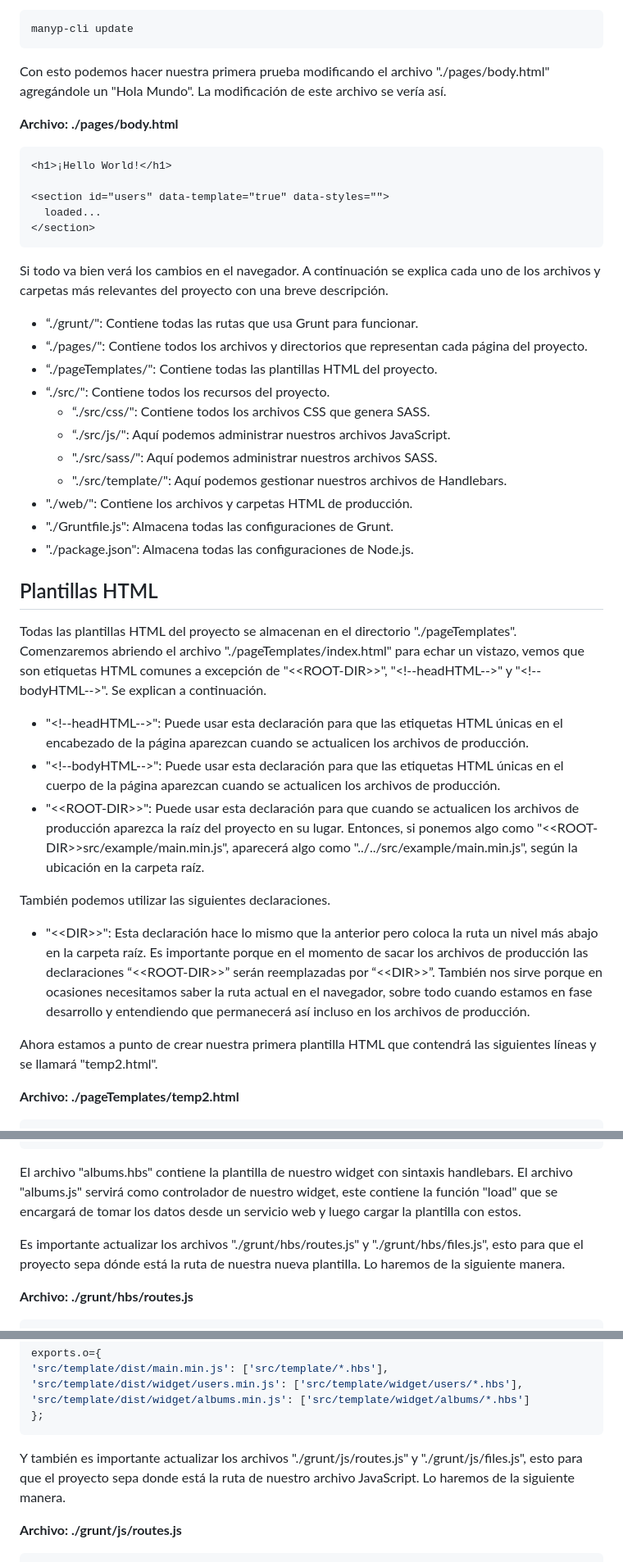
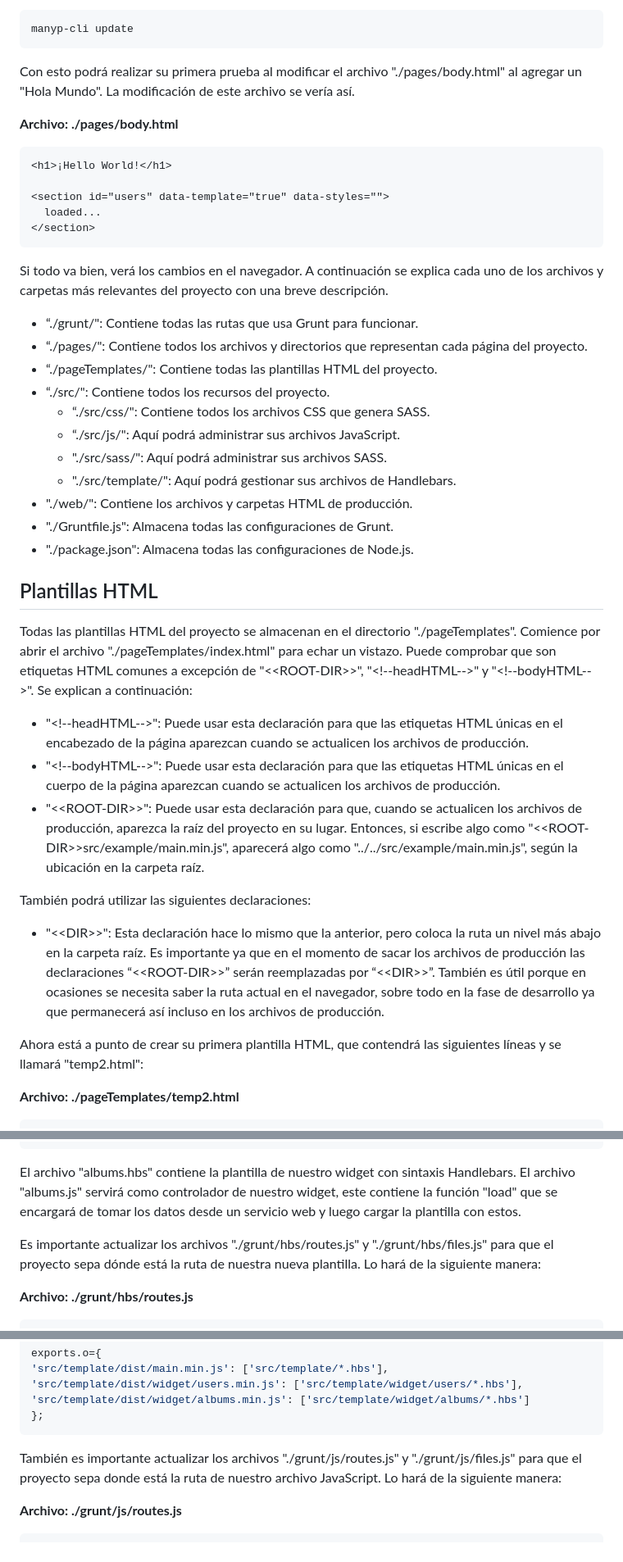
Before and after one commit to andresg9108/manyp, a Markdown page: README_ES.md, 3 parts joined by grey strips. Shown: that part at 82% size. GitHub-like rendering.

````diff
--- a/README_ES.md
+++ b/README_ES.md
@@ -65,7 +65,7 @@ Para actualizar "manyp" y sus dependencias en nuestro proyecto, podemos usar el
 manyp-cli update
 ~~~
 
-Con esto podemos hacer nuestra primera prueba modificando el archivo "./pages/body.html" agregándole un "Hola Mundo". La modificación de este archivo se vería así.
+Con esto podrá realizar su primera prueba al modificar el archivo "./pages/body.html" al agregar un "Hola Mundo". La modificación de este archivo se vería así.
 
 **Archivo: ./pages/body.html**
 
@@ -77,33 +77,33 @@ Con esto podemos hacer nuestra primera prueba modificando el archivo "./pages/bo
 </section>
 ```
 
-Si todo va bien verá los cambios en el navegador. A continuación se explica cada uno de los archivos y carpetas más relevantes del proyecto con una breve descripción.
+Si todo va bien, verá los cambios en el navegador. A continuación se explica cada uno de los archivos y carpetas más relevantes del proyecto con una breve descripción.
 
 * “./grunt/": Contiene todas las rutas que usa Grunt para funcionar.
 * “./pages/": Contiene todos los archivos y directorios que representan cada página del proyecto.
 * “./pageTemplates/": Contiene todas las plantillas HTML del proyecto.
 * “./src/": Contiene todos los recursos del proyecto.
   - “./src/css/": Contiene todos los archivos CSS que genera SASS.
-  - “./src/js/": Aquí podemos administrar nuestros archivos JavaScript.
-  - "./src/sass/": Aquí podemos administrar nuestros archivos SASS.
-  - "./src/template/": Aquí podemos gestionar nuestros archivos de Handlebars.
+  - “./src/js/": Aquí podrá administrar sus archivos JavaScript.
+  - "./src/sass/": Aquí podrá administrar sus archivos SASS.
+  - "./src/template/": Aquí podrá gestionar sus archivos de Handlebars.
 * "./web/": Contiene los archivos y carpetas HTML de producción.
 * "./Gruntfile.js": Almacena todas las configuraciones de Grunt.
 * "./package.json": Almacena todas las configuraciones de Node.js.
 
 ## Plantillas HTML ##
 
-Todas las plantillas HTML del proyecto se almacenan en el directorio "./pageTemplates". Comenzaremos abriendo el archivo "./pageTemplates/index.html" para echar un vistazo, vemos que son etiquetas HTML comunes a excepción de "\<\<ROOT-DIR\>\>", "\<!--headHTML--\>" y "\<!--bodyHTML--\>". Se explican a continuación.
+Todas las plantillas HTML del proyecto se almacenan en el directorio "./pageTemplates". Comience por abrir el archivo "./pageTemplates/index.html" para echar un vistazo. Puede comprobar que son etiquetas HTML comunes a excepción de "\<\<ROOT-DIR\>\>", "\<!--headHTML--\>" y "\<!--bodyHTML--\>". Se explican a continuación:
 
 * "\<!--headHTML--\>": Puede usar esta declaración para que las etiquetas HTML únicas en el encabezado de la página aparezcan cuando se actualicen los archivos de producción.
 * "\<!--bodyHTML--\>": Puede usar esta declaración para que las etiquetas HTML únicas en el cuerpo de la página aparezcan cuando se actualicen los archivos de producción.
-* "\<\<ROOT-DIR\>\>": Puede usar esta declaración para que cuando se actualicen los archivos de producción aparezca la raíz del proyecto en su lugar. Entonces, si ponemos algo como "\<\<ROOT-DIR\>\>src/example/main.min.js", aparecerá algo como "../../src/example/main.min.js", según la ubicación en la carpeta raíz.
+* "\<\<ROOT-DIR\>\>": Puede usar esta declaración para que, cuando se actualicen los archivos de producción, aparezca la raíz del proyecto en su lugar. Entonces, si escribe algo como "\<\<ROOT-DIR\>\>src/example/main.min.js", aparecerá algo como "../../src/example/main.min.js", según la ubicación en la carpeta raíz.
 
-También podemos utilizar las siguientes declaraciones.
+También podrá utilizar las siguientes declaraciones:
 
-* "\<\<DIR\>\>": Esta declaración hace lo mismo que la anterior pero coloca la ruta un nivel más abajo en la carpeta raíz. Es importante porque en el momento de sacar los archivos de producción las declaraciones “\<\<ROOT-DIR\>\>” serán reemplazadas por “\<\<DIR\>\>”. También nos sirve porque en ocasiones necesitamos saber la ruta actual en el navegador, sobre todo cuando estamos en fase desarrollo y entendiendo que permanecerá así incluso en los archivos de producción.
+* "\<\<DIR\>\>": Esta declaración hace lo mismo que la anterior, pero coloca la ruta un nivel más abajo en la carpeta raíz. Es importante ya que en el momento de sacar los archivos de producción las declaraciones “\<\<ROOT-DIR\>\>” serán reemplazadas por “\<\<DIR\>\>”. También es útil porque en ocasiones se necesita saber la ruta actual en el navegador, sobre todo en la fase de desarrollo ya que permanecerá así incluso en los archivos de producción.
 
-Ahora estamos a punto de crear nuestra primera plantilla HTML que contendrá las siguientes líneas y se llamará "temp2.html".
+Ahora está a punto de crear su primera plantilla HTML, que contendrá las siguientes líneas y se llamará "temp2.html":
 
 **Archivo: ./pageTemplates/temp2.html**
 
@@ -313,9 +313,9 @@ oAlbumsWidget.load = function(){
 }
 ```
 
-El archivo "albums.hbs" contiene la plantilla de nuestro widget con sintaxis handlebars. El archivo "albums.js" servirá como controlador de nuestro widget, este contiene la función "load" que se encargará de tomar los datos desde un servicio web y luego cargar la plantilla con estos.
+El archivo "albums.hbs" contiene la plantilla de nuestro widget con sintaxis Handlebars. El archivo "albums.js" servirá como controlador de nuestro widget, este contiene la función "load" que se encargará de tomar los datos desde un servicio web y luego cargar la plantilla con estos.
 
-Es importante actualizar los archivos "./grunt/hbs/routes.js" y "./grunt/hbs/files.js", esto para que el proyecto sepa dónde está la ruta de nuestra nueva plantilla. Lo haremos de la siguiente manera.
+Es importante actualizar los archivos "./grunt/hbs/routes.js" y "./grunt/hbs/files.js" para que el proyecto sepa dónde está la ruta de nuestra nueva plantilla. Lo hará de la siguiente manera:
 
 **Archivo: ./grunt/hbs/routes.js**
 
@@ -337,7 +337,7 @@ exports.o={
 };
 ```
 
-Y también es importante actualizar los archivos "./grunt/js/routes.js" y "./grunt/js/files.js", esto para que el proyecto sepa donde está la ruta de nuestro archivo JavaScript. Lo haremos de la siguiente manera.
+También es importante actualizar los archivos "./grunt/js/routes.js" y "./grunt/js/files.js" para que el proyecto sepa donde está la ruta de nuestro archivo JavaScript. Lo hará de la siguiente manera:
 
 **Archivo: ./grunt/js/routes.js**
 
````
Also changed, not shown: other parts of README_ES.md (+65 -65 lines).
